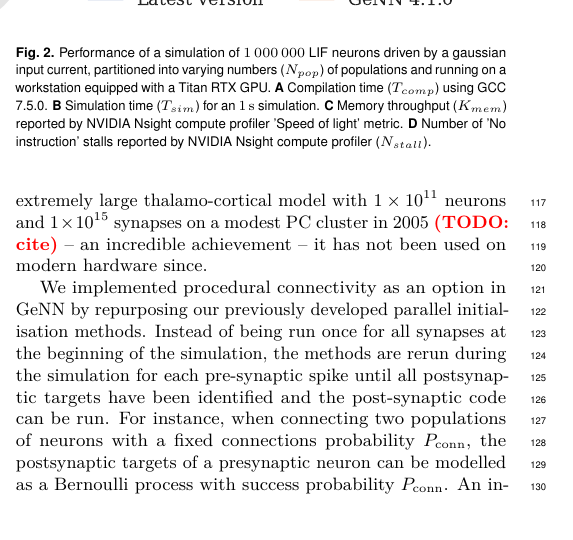
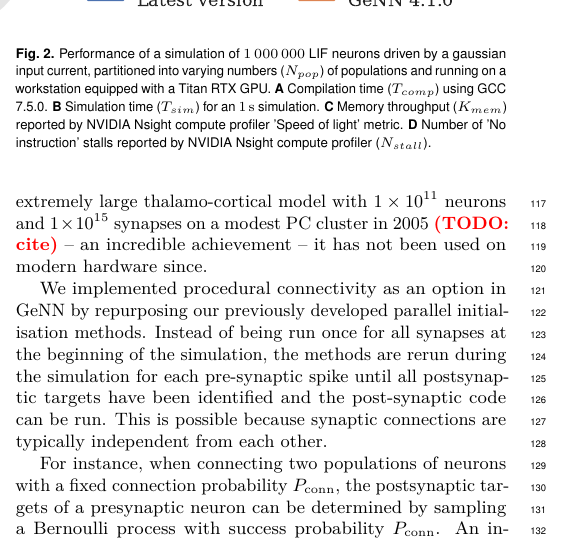
Before and after one commit to BrainsOnBoard/procedural_paper, a LaTeX document (procedural.tex): part of one column of page 2 of 7, cut so that both start at the same text. Compiled offline with pdfLaTeX.

Commit message:
minimal addition from Friday

```diff
--- a/procedural.tex
+++ b/procedural.tex
@@ -134,7 +134,9 @@ In fact, if each synapse can be re-initialised in less than the 80 operations re
 
 We implemented procedural connectivity as an option in GeNN by repurposing our previously developed parallel initialisation methods.
 Instead of being run once for all synapses at the beginning of the simulation, the methods are rerun during the simulation for each pre-synaptic spike until all postsynaptic targets have been identified and the post-synaptic code can be run.
-For instance, when connecting two populations of neurons with a fixed connections probability $P_{\text{conn}}$, the postsynaptic targets of a presynaptic neuron can be modelled as a Bernoulli process with success probability $P_{\text{conn}}$.
+This is possible because synaptic connections are typically independent from each other.
+
+For instance, when connecting two populations of neurons with a fixed connection probability $P_{\text{conn}}$, the postsynaptic targets of a presynaptic neuron can be determined by sampling a Bernoulli process with success probability $P_{\text{conn}}$.
 An instance of the Bernoulli process can be generated by repeatedly drawing from the uniform distribution $\text{Unif}[0, 1]$ and comparing each sample to $P_{\text{conn}}$, but this is innefficient for sparse connectivity.
 Instead we can sample from the geometric distribution $\text{Geom}[P_{\text{conn}}]$ which is the distribution of the number of Bernoulli trials required to get a success (i.e. a synapse).
 The geometric distribution can be sampled in constant time by inverting the cumulative density function~(CDF) of the equivalent continuous distribution (the exponential distribution) to obtain $\frac{log(\text{Unif}[0, 1])}{log(1 - P_{\text{conn}})}$~\citep[p499]{DevroyeLuc2013}.
```
